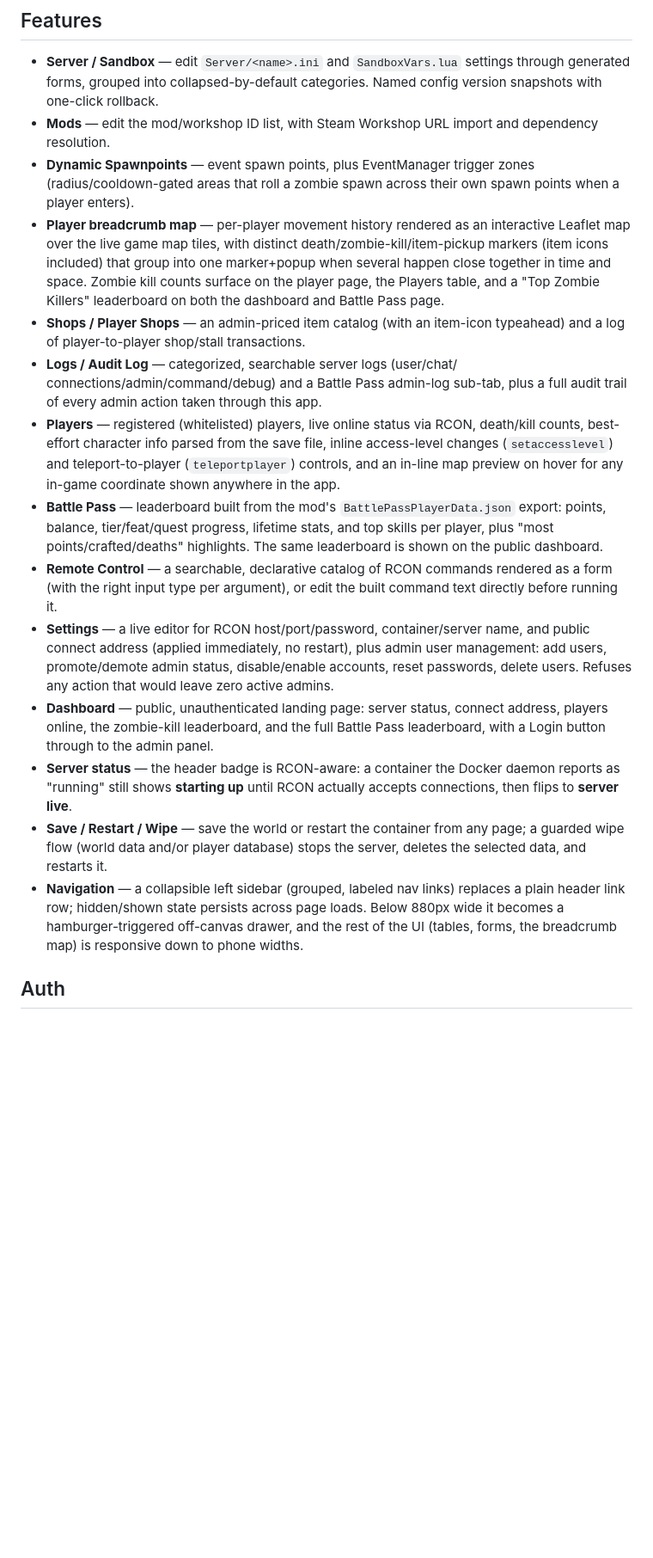
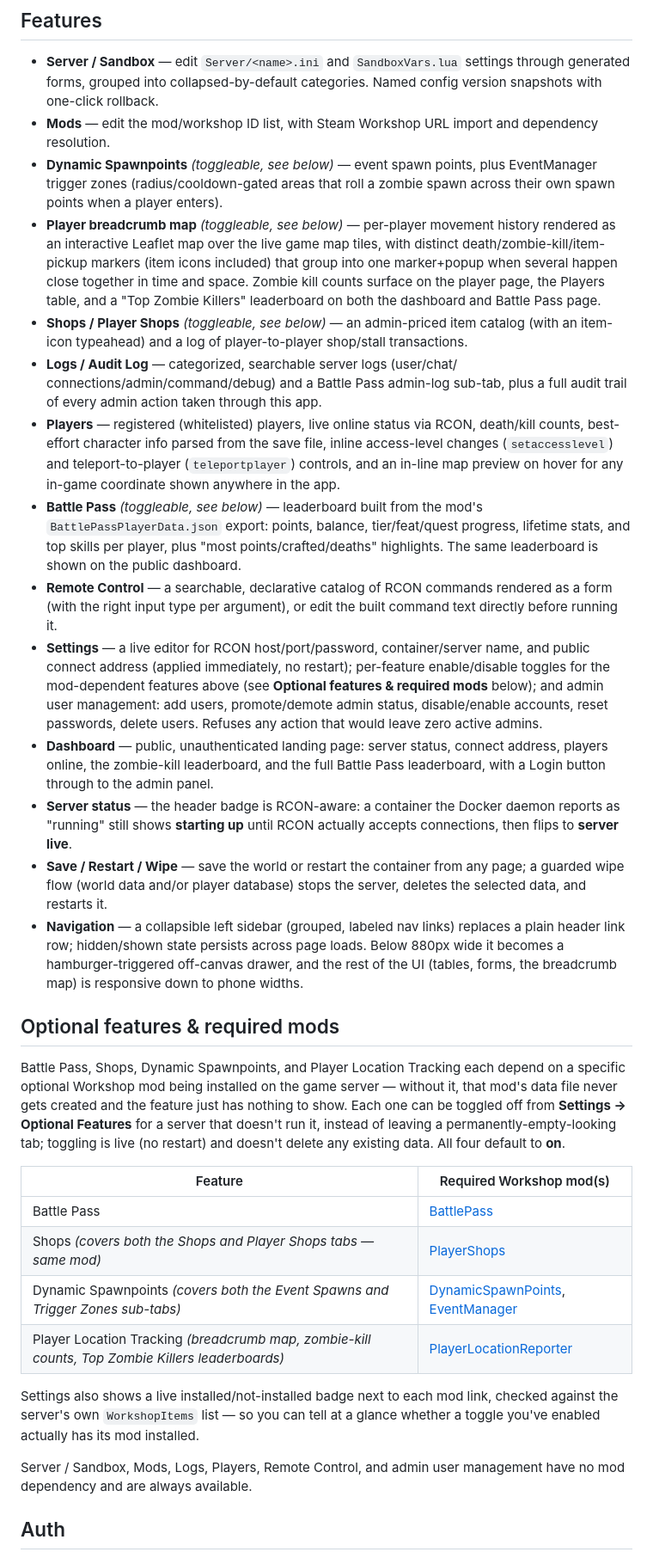
Before and after one commit to rfalias/pz-admin, a Markdown page: README.md, the part around the change. Shown at 86% size. Rendered like a GitHub page; blank space fills up the shorter version.

Commit message:
Document required mods for each toggleable feature in the README
Adds an "Optional features & required mods" section with the Workshop
links for BattlePass, PlayerShops, DynamicSpawnPoints, EventManager, and
PlayerLocationReporter, and cross-references it from the relevant Features
bullets and the Settings screenshot blurb.

Co-Authored-By: Claude Sonnet 5 <noreply@anthropic.com>
Claude-Session: https://claude.ai/code/session_01GHKVXJ39EzdPCUzGkVm52c

```diff
--- a/README.md
+++ b/README.md
@@ -55,19 +55,19 @@ drawer; every page is horizontally-scroll-safe down to phone widths.
   categories. Named config version snapshots with one-click rollback.
 - **Mods** — edit the mod/workshop ID list, with Steam Workshop URL import
   and dependency resolution.
-- **Dynamic Spawnpoints** — event spawn points, plus EventManager trigger
-  zones (radius/cooldown-gated areas that roll a zombie spawn across their
-  own spawn points when a player enters).
-- **Player breadcrumb map** — per-player movement history rendered as an
-  interactive Leaflet map over the live game map tiles, with distinct
-  death/zombie-kill/item-pickup markers (item icons included) that group
-  into one marker+popup when several happen close together in time and
-  space. Zombie kill counts surface on the player page, the Players table,
-  and a "Top Zombie Killers" leaderboard on both the dashboard and Battle
-  Pass page.
-- **Shops / Player Shops** — an admin-priced item catalog (with an
-  item-icon typeahead) and a log of player-to-player shop/stall
-  transactions.
+- **Dynamic Spawnpoints** *(toggleable, see below)* — event spawn points,
+  plus EventManager trigger zones (radius/cooldown-gated areas that roll a
+  zombie spawn across their own spawn points when a player enters).
+- **Player breadcrumb map** *(toggleable, see below)* — per-player movement
+  history rendered as an interactive Leaflet map over the live game map
+  tiles, with distinct death/zombie-kill/item-pickup markers (item icons
+  included) that group into one marker+popup when several happen close
+  together in time and space. Zombie kill counts surface on the player
+  page, the Players table, and a "Top Zombie Killers" leaderboard on both
+  the dashboard and Battle Pass page.
+- **Shops / Player Shops** *(toggleable, see below)* — an admin-priced item
+  catalog (with an item-icon typeahead) and a log of player-to-player
+  shop/stall transactions.
 - **Logs / Audit Log** — categorized, searchable server logs (user/chat/
   connections/admin/command/debug) and a Battle Pass admin-log sub-tab, plus
   a full audit trail of every admin action taken through this app.
@@ -76,18 +76,21 @@ drawer; every page is horizontally-scroll-safe down to phone widths.
   file, inline access-level changes (`setaccesslevel`) and teleport-to-player
   (`teleportplayer`) controls, and an in-line map preview on hover for any
   in-game coordinate shown anywhere in the app.
-- **Battle Pass** — leaderboard built from the mod's `BattlePassPlayerData.json`
-  export: points, balance, tier/feat/quest progress, lifetime stats, and
-  top skills per player, plus "most points/crafted/deaths" highlights. The
-  same leaderboard is shown on the public dashboard.
+- **Battle Pass** *(toggleable, see below)* — leaderboard built from the
+  mod's `BattlePassPlayerData.json` export: points, balance, tier/feat/quest
+  progress, lifetime stats, and top skills per player, plus "most
+  points/crafted/deaths" highlights. The same leaderboard is shown on the
+  public dashboard.
 - **Remote Control** — a searchable, declarative catalog of RCON commands
   rendered as a form (with the right input type per argument), or edit the
   built command text directly before running it.
 - **Settings** — a live editor for RCON host/port/password, container/server
-  name, and public connect address (applied immediately, no restart), plus
-  admin user management: add users, promote/demote admin status,
-  disable/enable accounts, reset passwords, delete users. Refuses any
-  action that would leave zero active admins.
+  name, and public connect address (applied immediately, no restart);
+  per-feature enable/disable toggles for the mod-dependent features above
+  (see **Optional features & required mods** below); and admin user
+  management: add users, promote/demote admin status, disable/enable
+  accounts, reset passwords, delete users. Refuses any action that would
+  leave zero active admins.
 - **Dashboard** — public, unauthenticated landing page: server status,
   connect address, players online, the zombie-kill leaderboard, and the
   full Battle Pass leaderboard, with a Login button through to the admin
@@ -103,6 +106,31 @@ drawer; every page is horizontally-scroll-safe down to phone widths.
   loads. Below 880px wide it becomes a hamburger-triggered off-canvas
   drawer, and the rest of the UI (tables, forms, the breadcrumb map) is
   responsive down to phone widths.
+
+## Optional features & required mods
+
+Battle Pass, Shops, Dynamic Spawnpoints, and Player Location Tracking each
+depend on a specific optional Workshop mod being installed on the game
+server — without it, that mod's data file never gets created and the
+feature just has nothing to show. Each one can be toggled off from
+**Settings → Optional Features** for a server that doesn't run it, instead
+of leaving a permanently-empty-looking tab; toggling is live (no restart)
+and doesn't delete any existing data. All four default to **on**.
+
+| Feature | Required Workshop mod(s) |
+|---|---|
+| Battle Pass | [BattlePass](https://steamcommunity.com/sharedfiles/filedetails/?id=3756808742) |
+| Shops *(covers both the Shops and Player Shops tabs — same mod)* | [PlayerShops](https://steamcommunity.com/sharedfiles/filedetails/?id=3749824460) |
+| Dynamic Spawnpoints *(covers both the Event Spawns and Trigger Zones sub-tabs)* | [DynamicSpawnPoints](https://steamcommunity.com/sharedfiles/filedetails/?id=3759808711), [EventManager](https://steamcommunity.com/sharedfiles/filedetails/?id=3762284248) |
+| Player Location Tracking *(breadcrumb map, zombie-kill counts, Top Zombie Killers leaderboards)* | [PlayerLocationReporter](https://steamcommunity.com/sharedfiles/filedetails/?id=3767193809) |
+
+Settings also shows a live installed/not-installed badge next to each mod
+link, checked against the server's own `WorkshopItems` list — so you can
+tell at a glance whether a toggle you've enabled actually has its mod
+installed.
+
+Server / Sandbox, Mods, Logs, Players, Remote Control, and admin user
+management have no mod dependency and are always available.
 
 ## Auth
 
```
